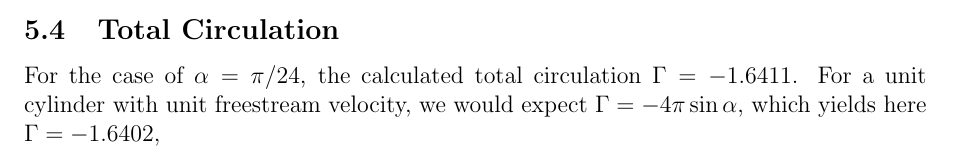
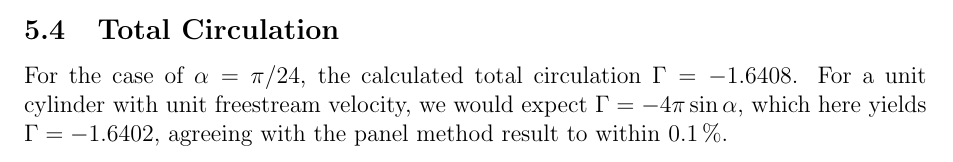
Before and after one commit to lukapivo/wing-analysis, a LaTeX document (week1/report/main.tex): part of page 9 of 12, cut so that both start at the same text. Compiled offline with pdfLaTeX.

Commit message:
Updates from Overleaf

```diff
--- a/week1/report/main.tex
+++ b/week1/report/main.tex
@@ -222,7 +222,7 @@
 \end{longlisting}
 
 \subsection{Total Circulation}
-For the case of $\alpha=\pi/24$, the calculated total circulation $\Gamma = -1.6411$. For a unit cylinder with unit freestream velocity, we would expect $\Gamma = - 4 \pi \sin \alpha$, which yields here $\Gamma = -1.6402$,
+For the case of $\alpha=\pi/24$, the calculated total circulation $\Gamma = -1.6408$. For a unit cylinder with unit freestream velocity, we would expect $\Gamma = - 4 \pi \sin \alpha$, which here yields $\Gamma = -1.6402$, agreeing with the panel method result to within \SI{0.1}{\percent}.
 
 \subsection{Streamfunction contour plots}
 \begin{figure}[H]
```
